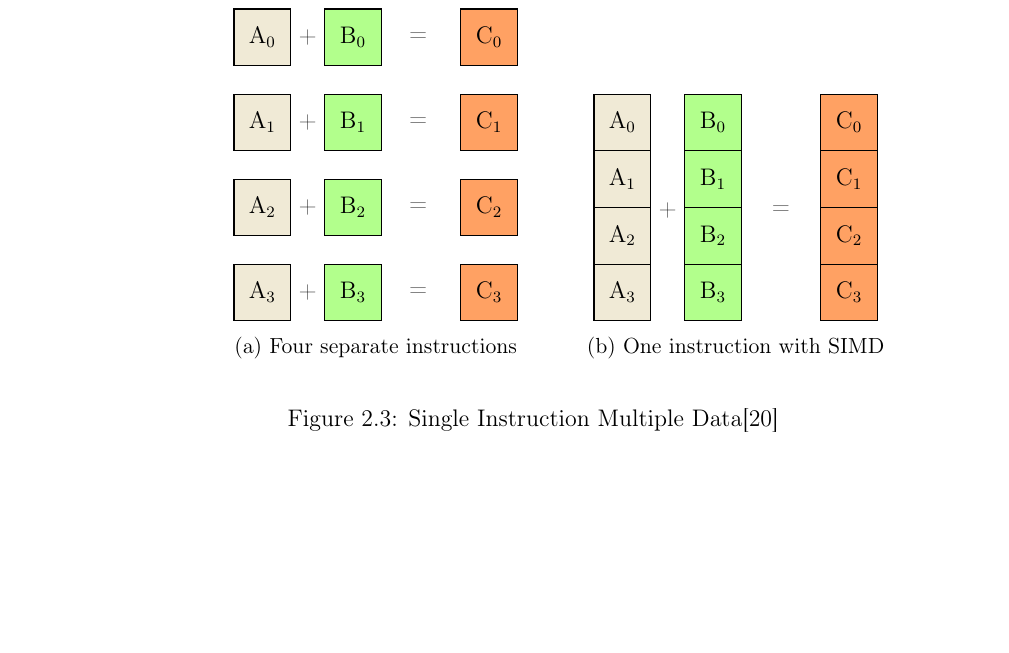
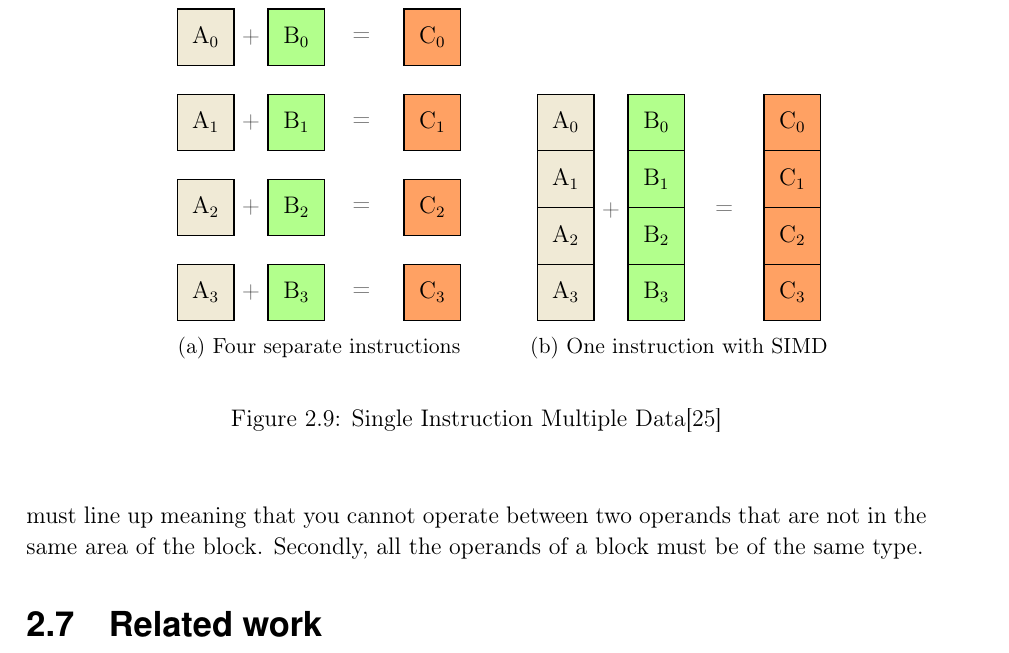
Before and after one commit to anddani/thesis, a LaTeX thesis (report.tex, which reads Chapters/background.tex): part of page 21 of 39 before the commit and part of page 26 of 39 after it, cut so that both start at the same text, the shorter picture padded with empty space. Compiled offline with pdfLaTeX.

Commit message:
Updated NEON chapter

```diff
--- a/Chapters/background.tex
+++ b/Chapters/background.tex
@@ -126,51 +116,3 @@ NEON provides a set of functions compatible with the ARM architecture. These fun
-\begin{figure}
-    \centering
-    \begin{subfigure}{.45\textwidth}
-        \centering
-        \begin{tikzpicture}[
-                node distance = 0mm,
-                start chain=1 going {below=of \tikzchainprevious.south west},
-                box/.style = {draw, semithick, minimum size=1cm, every on chain/.style={anchor=north west}, outer sep = 0mm, on chain}
-            ]
-            \foreach \i in {1,...,4}
-            {
-                \pgfmathtruncatemacro{\y}{\i - 1};
-                \pgfmathtruncatemacro{\lab}{(\i - 4) * -1}
-                \node[fill=myeggshell,box] (A\lab) at (0, 1.5*\y) {A$_\lab$};
-                \node[fill=mylightgreen,box] (B\lab) at (1.6, 1.5*\y) {B$_\lab$};
-                \node[fill=mylightred,box] (C\lab) at (4, 1.5*\y) {C$_\lab$};
-                \node[fill=none,right of=A\lab,node distance=0.8cm] (plus\i) {+};
-                \node[fill=none,right of=B\lab,node distance=1.15cm] (equals\i) {=};
-            };
-        \end{tikzpicture}
-        \caption{Four separate instructions}
-        \label{fig:simd:simd1}
-    \end{subfigure}%
-    \begin{subfigure}{.35\textwidth}
-        \centering
-        \begin{tikzpicture}[
-                node distance = 0mm,
-                start chain=1 going {below=of \tikzchainprevious.south west},
-                box/.style = {draw, semithick, minimum size=1cm, every on chain/.style={anchor=north west}, outer sep = 0mm, on chain}
-            ]
-            \foreach \i in {1,...,4}
-            {
-                \pgfmathtruncatemacro{\y}{\i - 1};
-                \pgfmathtruncatemacro{\lab}{(\i - 4) * -1}
-                \node[fill=myeggshell,box] (A\lab) at (0, 1*\y) {A$_\lab$};
-                \node[fill=mylightgreen,box] (B\lab) at (1.6, 1*\y) {B$_\lab$};
-                \node[fill=mylightred,box] (C\lab) at (4, 1*\y) {C$_\lab$};
-            };
-            \node[fill=none] (plus) at (1.3, 0.95) {+};
-            \node[fill=none] (equals) at (3.3, 0.95) {=};
-        \end{tikzpicture}
-        \caption{One instruction with SIMD}
-        \label{fig:simd:simd2}
-    \end{subfigure}
-    \caption{Single Instruction Multiple Data\cite{kernel:simd}}
-    \label{fig:simd}
-\end{figure}
-
 
 \section{Discrete Fourier Transform}
 The Discrete Fourier Transform (\gls{dft}) is a method of converting a sampled signal from the time domain to the frequency domain. In other words, the DFT takes an observed signal and dissects each component that would form the observed signal. Every component of a signal can each be described as a sinusoidal wave with a frequency, amplitude and phase.
@@ -527,0 +481,51 @@ for (i = 1; i < 10; ++i) {
+SIMD has some prerequisites on the data that is being processed. Firstly, the data blocks must line up meaning that you cannot operate between two operands that are not in the same area of the block. Secondly, all the operands of a block must be of the same type.
+
+\begin{figure}
+    \centering
+    \begin{subfigure}{.45\textwidth}
+        \centering
+        \begin{tikzpicture}[
+                node distance = 0mm,
+                start chain=1 going {below=of \tikzchainprevious.south west},
+                box/.style = {draw, semithick, minimum size=1cm, every on chain/.style={anchor=north west}, outer sep = 0mm, on chain}
+            ]
+            \foreach \i in {1,...,4}
+            {
+                \pgfmathtruncatemacro{\y}{\i - 1};
+                \pgfmathtruncatemacro{\lab}{(\i - 4) * -1}
+                \node[fill=myeggshell,box] (A\lab) at (0, 1.5*\y) {A$_\lab$};
+                \node[fill=mylightgreen,box] (B\lab) at (1.6, 1.5*\y) {B$_\lab$};
+                \node[fill=mylightred,box] (C\lab) at (4, 1.5*\y) {C$_\lab$};
+                \node[fill=none,right of=A\lab,node distance=0.8cm] (plus\i) {+};
+                \node[fill=none,right of=B\lab,node distance=1.15cm] (equals\i) {=};
+            };
+        \end{tikzpicture}
+        \caption{Four separate instructions}
+        \label{fig:simd:simd1}
+    \end{subfigure}%
+    \begin{subfigure}{.35\textwidth}
+        \centering
+        \begin{tikzpicture}[
+                node distance = 0mm,
+                start chain=1 going {below=of \tikzchainprevious.south west},
+                box/.style = {draw, semithick, minimum size=1cm, every on chain/.style={anchor=north west}, outer sep = 0mm, on chain}
+            ]
+            \foreach \i in {1,...,4}
+            {
+                \pgfmathtruncatemacro{\y}{\i - 1};
+                \pgfmathtruncatemacro{\lab}{(\i - 4) * -1}
+                \node[fill=myeggshell,box] (A\lab) at (0, 1*\y) {A$_\lab$};
+                \node[fill=mylightgreen,box] (B\lab) at (1.6, 1*\y) {B$_\lab$};
+                \node[fill=mylightred,box] (C\lab) at (4, 1*\y) {C$_\lab$};
+            };
+            \node[fill=none] (plus) at (1.3, 0.95) {+};
+            \node[fill=none] (equals) at (3.3, 0.95) {=};
+        \end{tikzpicture}
+        \caption{One instruction with SIMD}
+        \label{fig:simd:simd2}
+    \end{subfigure}
+    \caption{Single Instruction Multiple Data\cite{kernel:simd}}
+    \label{fig:simd}
+\end{figure}
+
+\section{Related work}
--- a/report.tex
+++ b/report.tex
@@ -19,6 +19,7 @@
 \usepackage{csquotes}
 \usepackage{listings}
 \usepackage{parcolumns}
+\usepackage[export]{adjustbox}
 
 \definecolor{myblue}{cmyk}{10,0,0,0}
 \definecolor{mymauve}{rgb}{0.58,0,0.82}
```
Also changed, not shown: Chapters/introduction.tex (+1 -1 lines), references.bib (+7 -1 lines), report.pdf, Chapters/background.tex (35 more changed lines). Lines whose indentation alone changed are shown as unchanged.
